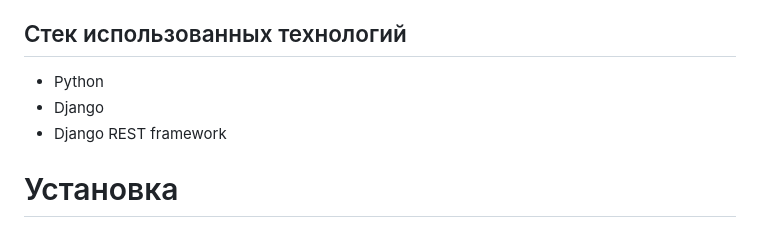
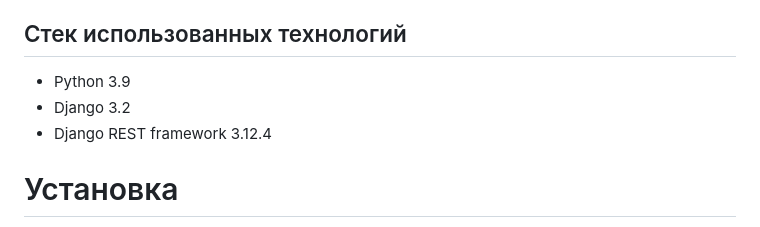
Before and after one commit to akanelovw/review-service, a Markdown page: README.md, the part around the change. Rendered like a GitHub page.

```diff
--- a/README.md
+++ b/README.md
@@ -9,9 +9,9 @@
 Добавлять отзывы, комментарии и ставить оценки могут только аутентифицированные пользователи.
 
 ## Стек использованных технологий
-- Python
-- Django
-- Django REST framework
+- Python 3.9
+- Django 3.2
+- Django REST framework 3.12.4
 
 # Установка
 
```
